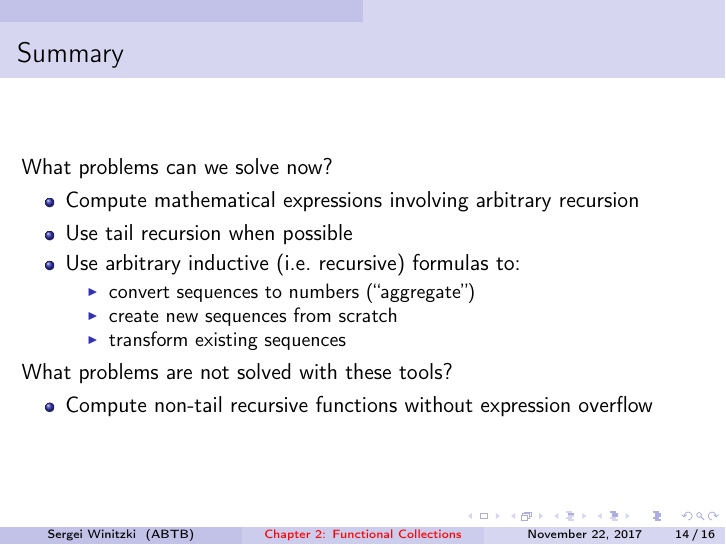
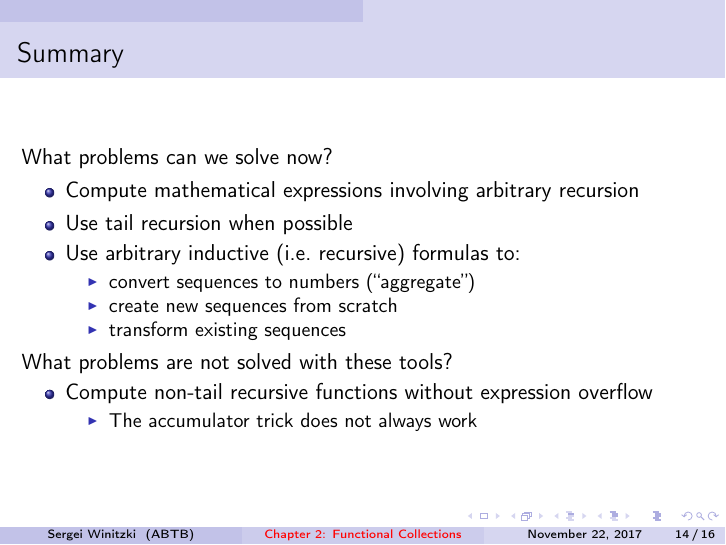
Before and after one commit to winitzki/talks, LaTeX slides (ftt-fp/02-functional-collections.tex): page 14 of 16. Compiled offline with pdfLaTeX.

Commit message:
clarify accum. trick not always working

```diff
--- a/ftt-fp/02-functional-collections.tex
+++ b/ftt-fp/02-functional-collections.tex
@@ -470,6 +470,9 @@ What problems can we solve now?
 What problems are not solved with these tools?
 \begin{itemize}
 \item Compute non-tail recursive functions without expression overflow
+\begin{itemize}
+\item The accumulator trick does not always work
+\end{itemize}
 \end{itemize}
 \end{frame}
 
```
Also changed, not shown: ftt-fp/02-functional-collections.pdf, 1 other file.
